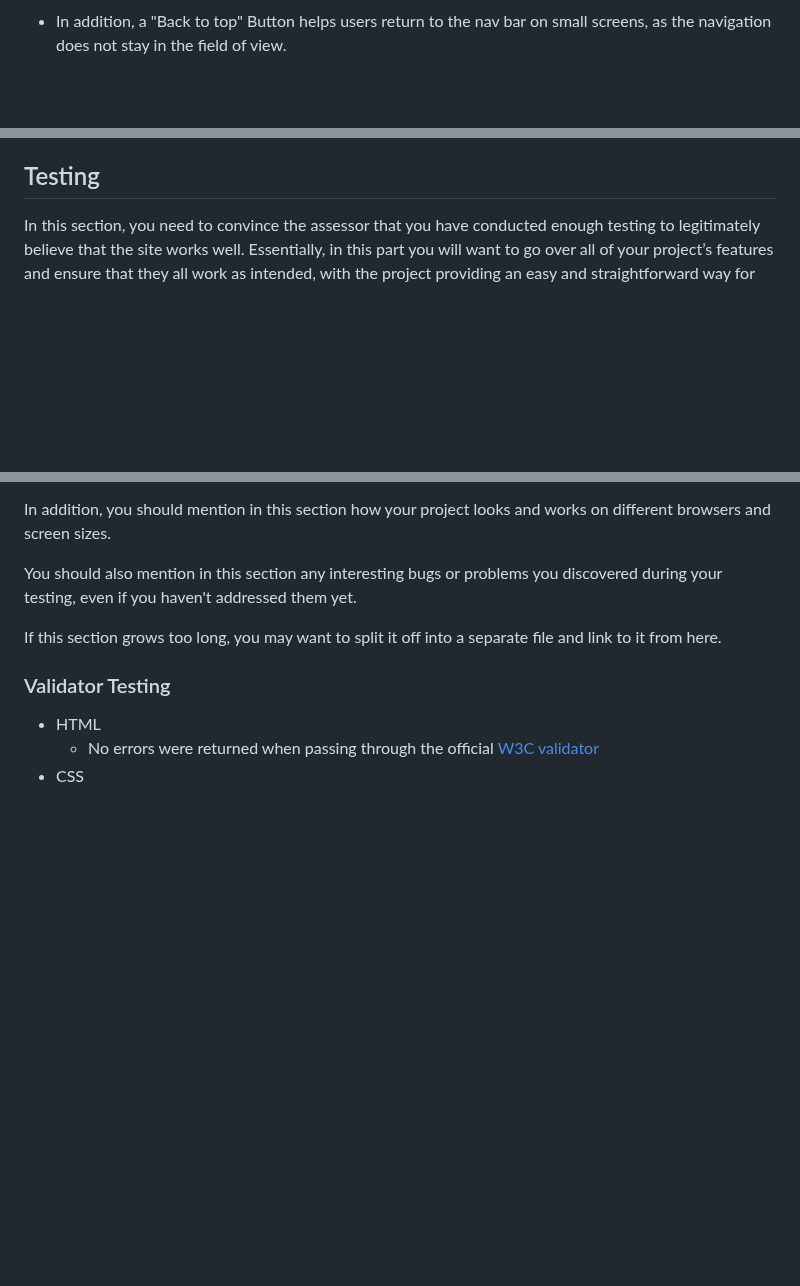
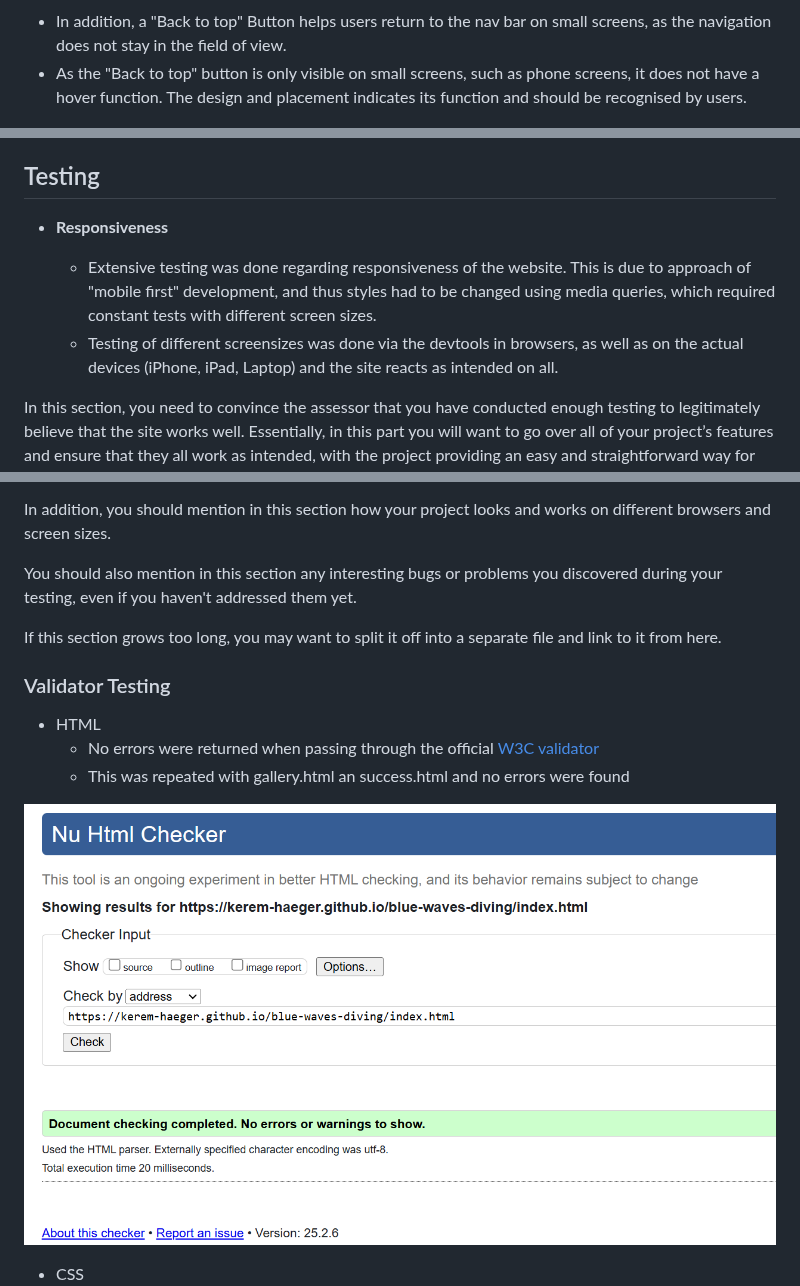
Before and after one commit to Kerem-Haeger/blue-waves-diving, a Markdown page: README.md, 3 parts joined by grey strips. GitHub-like rendering; blank space fills up the shorter version.

Commit message:
Add testing paragraphs

```diff
--- a/README.md
+++ b/README.md
@@ -38,6 +38,7 @@ In this section, you should go over the different parts of your project, and des
 ![Nav Bar Small](https://github.com/Kerem-Haeger/blue-waves-diving/blob/main/documentation/nav-bar-small.png)
 
   - In addition, a "Back to top" Button helps users return to the nav bar on small screens, as the navigation does not stay in the field of view.
+  - As the "Back to top" button is only visible on small screens, such as phone screens, it does not have a hover function. The design and placement indicates its function and should be recognised by users.
 
 ![Back to top button](https://github.com/Kerem-Haeger/blue-waves-diving/blob/main/documentation/scroll-up-button.png)
 
@@ -97,6 +98,12 @@ As this is not a real business, there is no reference to where the reviews come
 
 ## Testing
 
+- __Responsiveness__
+
+  - Extensive testing was done regarding responsiveness of the website. This is due to approach of "mobile first" development, and thus styles had to be changed using media queries, which required constant tests with different screen sizes.
+  - Testing of different screensizes was done via the devtools in browsers, as well as on the actual devices (iPhone, iPad, Laptop) and the site reacts as intended on all.
+
+
 In this section, you need to convince the assessor that you have conducted enough testing to legitimately believe that the site works well. Essentially, in this part you will want to go over all of your project’s features and ensure that they all work as intended, with the project providing an easy and straightforward way for the users to achieve their goals.
 
 In addition, you should mention in this section how your project looks and works on different browsers and screen sizes.
@@ -109,5 +116,9 @@ If this section grows too long, you may want to split it off into a separate fil
 ### Validator Testing
 
 - HTML
-  - No errors were returned when passing through the official [W3C validator](https://validator.w3.org/nu/?doc=https%3A%2F%2Fcode-institute-org.github.io%2Flove-running-2.0%2Findex.html)
+  - No errors were returned when passing through the official [W3C validator](https://validator.w3.org/nu/?doc=https%3A%2F%2Fkerem-haeger.github.io%2Fblue-waves-diving%2Findex.html)
+  - This was repeated with gallery.html an success.html and no errors were found
+
+![W3C Validator](https://github.com/Kerem-Haeger/blue-waves-diving/blob/main/documentation/html-validator-index.png)
+
 - CSS
```
Also changed, not shown: other parts of README.md (+3 -1 lines).
